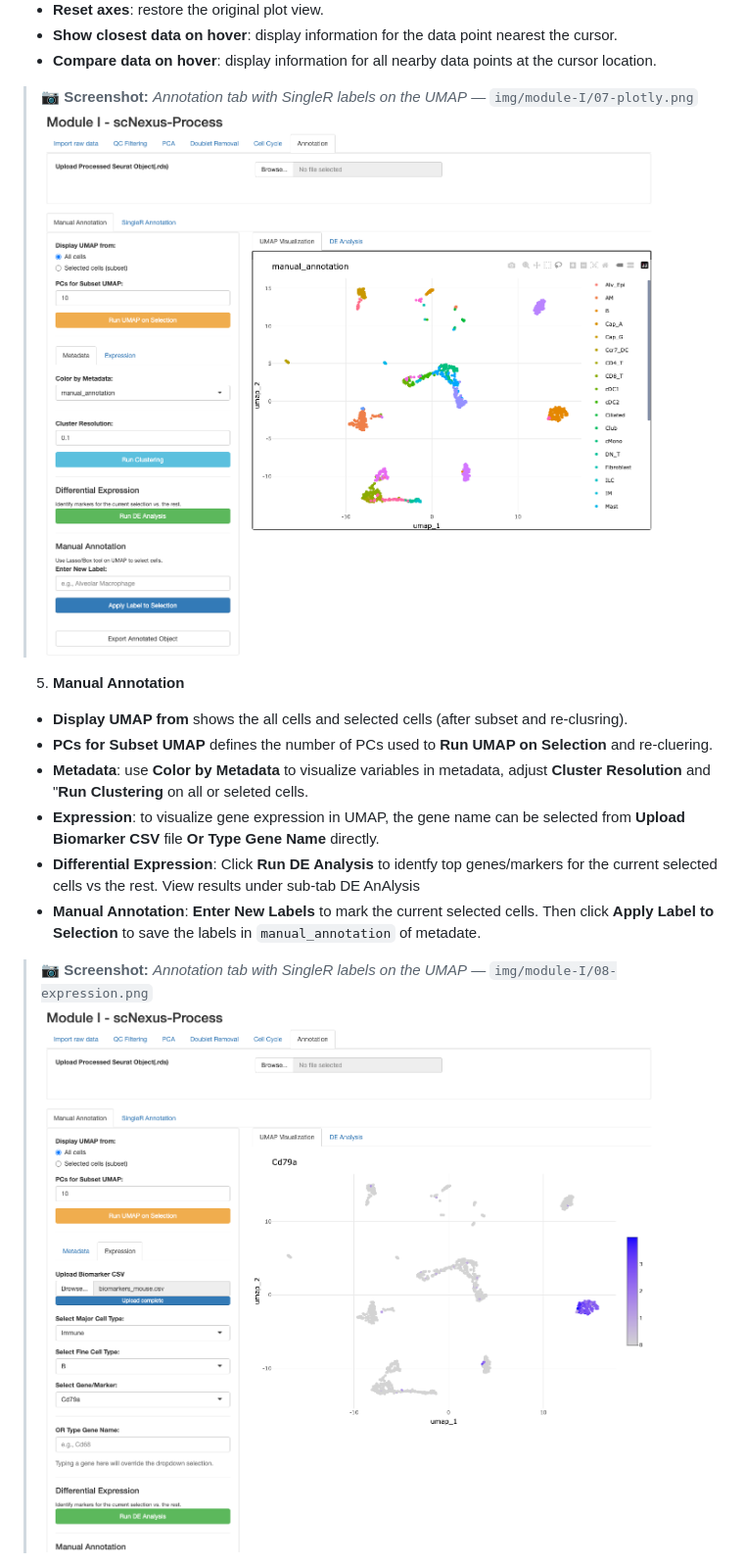
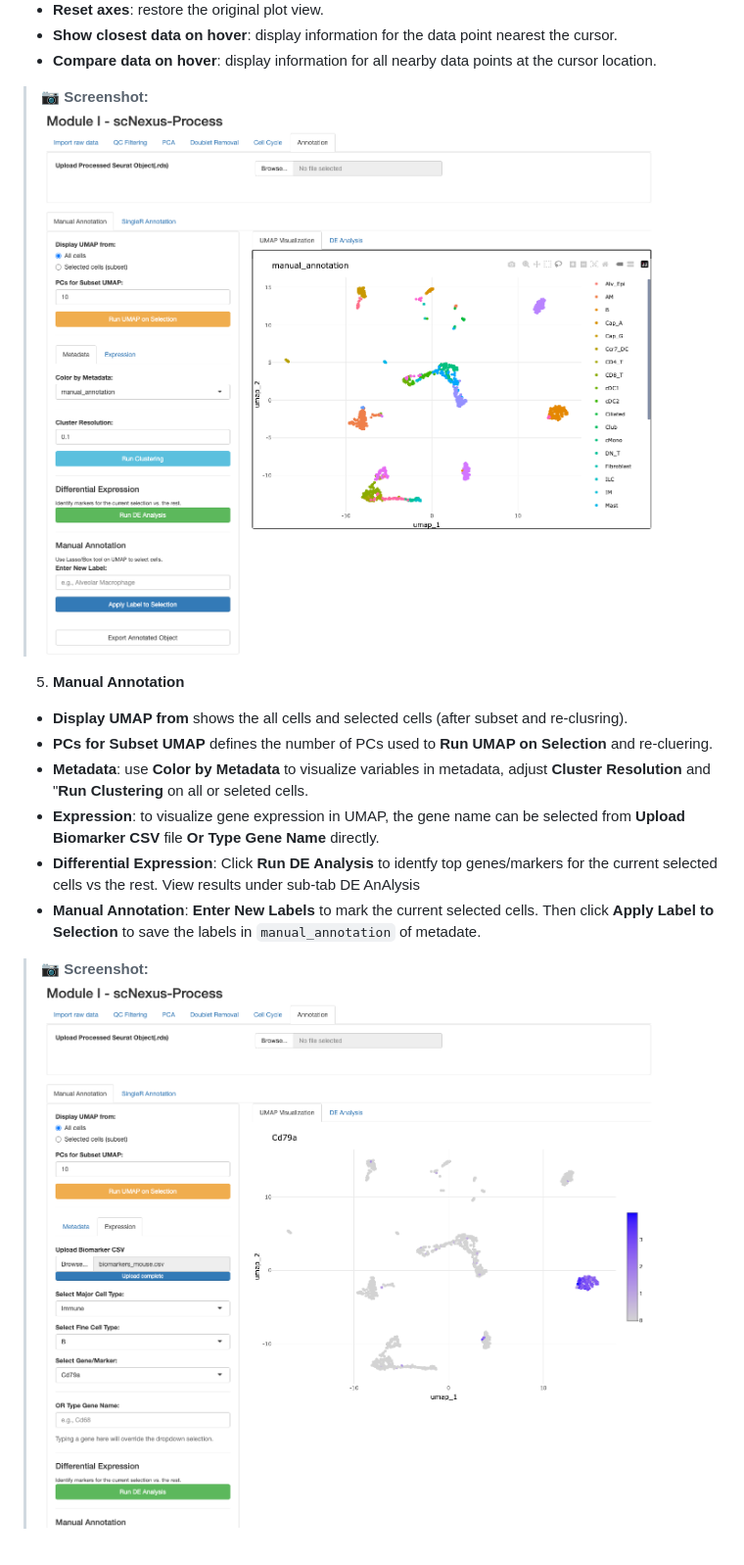
Before and after one commit to qiumingwang925/scRNA-seq, a Markdown page: docs/module-I.md, the part around one of its changes. Shown at 98% size. GitHub-like rendering.

```diff
--- a/docs/module-I.md
+++ b/docs/module-I.md
@@ -138,7 +137,7 @@ Assign cell-type labels via SingleR (automatic) and/or manual annotation.
 - **Show closest data on hover**: display information for the data point nearest the cursor.
 - **Compare data on hover**: display information for all nearby data points at the cursor location.
 
-> 📷 **Screenshot:** _Annotation tab with SingleR labels on the UMAP_ — `img/module-I/07-plotly.png`![Screenshot for uploading file](img/module-I/07-plotly.png)
+> 📷 **Screenshot:** ![Screenshot for uploading file](img/module-I/07-plotly.png)
 
 5. **Manual Annotation**
 - **Display UMAP from** shows the all cells and selected cells (after subset and re-clusring).
@@ -148,5 +147,5 @@ Assign cell-type labels via SingleR (automatic) and/or manual annotation.
 - **Differential Expression**: Click **Run DE Analysis** to identfy top genes/markers for the current selected cells vs the rest. View results under sub-tab DE AnAlysis
 - **Manual Annotation**: **Enter New Labels** to mark the current selected cells. Then click **Apply Label to Selection** to save the labels in `manual_annotation` of metadate.
 
-> 📷 **Screenshot:** _Annotation tab with SingleR labels on the UMAP_ — `img/module-I/08-expression.png`![Screenshot for uploading file](img/module-I/08-expression.png)
+> 📷 **Screenshot:** ![Screenshot for uploading file](img/module-I/08-expression.png)
 
```
Also changed, not shown: other parts of docs/module-I.md (+10 -11 lines).
